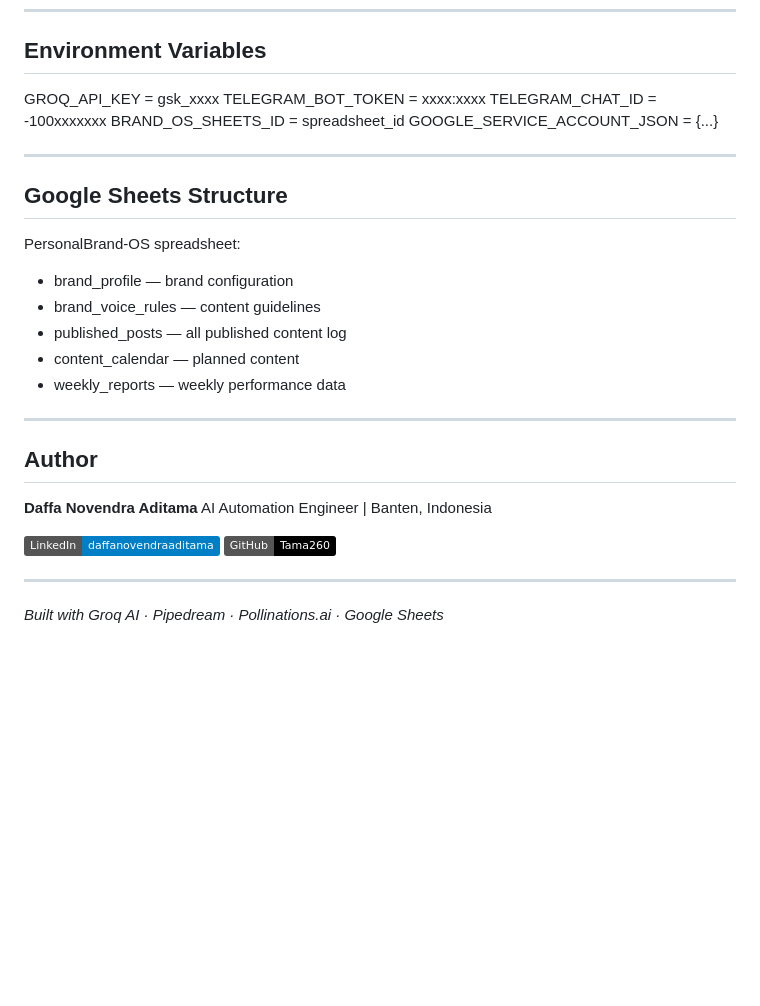
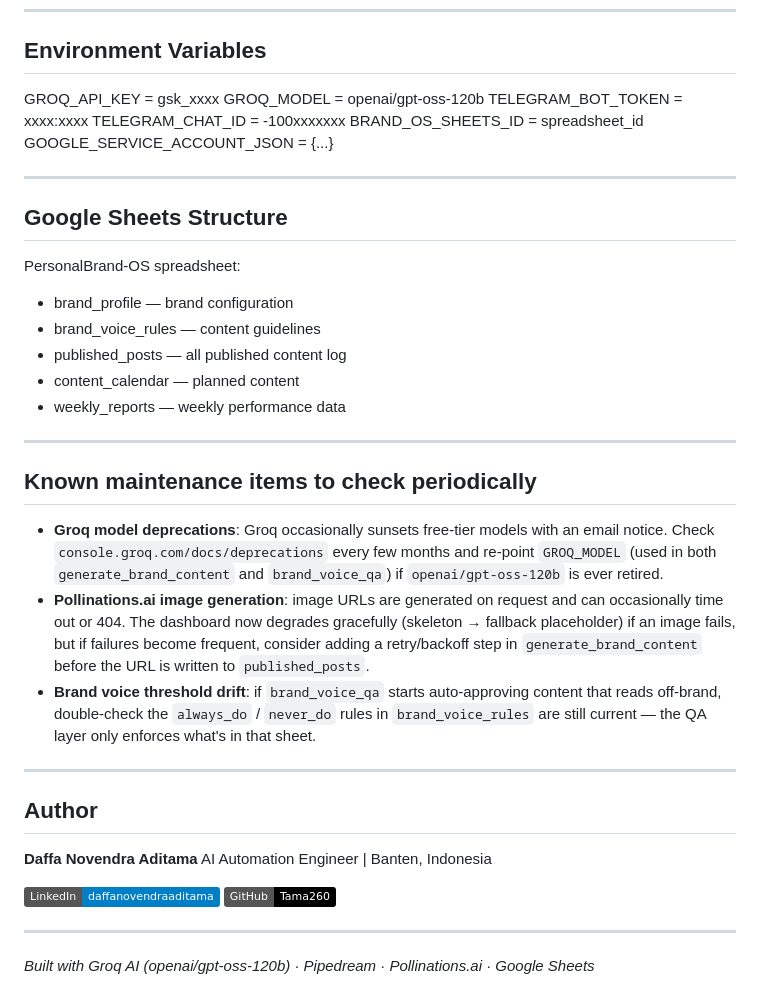
Before and after one commit to Tama260/Personal-Brand-OS, a Markdown page: README.md, the part around one of its changes. Drawn GitHub-style; badges without logos; blank space fills up the shorter version.

```diff
--- a/README.md
+++ b/README.md
@@ -160,6 +171,7 @@ What no-code tools are you using in your workflow?
 ## Environment Variables
 
 GROQ_API_KEY                = gsk_xxxx
+GROQ_MODEL                  = openai/gpt-oss-120b
 TELEGRAM_BOT_TOKEN          = xxxx:xxxx
 TELEGRAM_CHAT_ID            = -100xxxxxxx
 BRAND_OS_SHEETS_ID          = spreadsheet_id
@@ -179,6 +191,14 @@ PersonalBrand-OS spreadsheet:
 
 ---
 
+## Known maintenance items to check periodically
+
+- **Groq model deprecations**: Groq occasionally sunsets free-tier models with an email notice. Check `console.groq.com/docs/deprecations` every few months and re-point `GROQ_MODEL` (used in both `generate_brand_content` and `brand_voice_qa`) if `openai/gpt-oss-120b` is ever retired.
+- **Pollinations.ai image generation**: image URLs are generated on request and can occasionally time out or 404. The dashboard now degrades gracefully (skeleton → fallback placeholder) if an image fails, but if failures become frequent, consider adding a retry/backoff step in `generate_brand_content` before the URL is written to `published_posts`.
+- **Brand voice threshold drift**: if `brand_voice_qa` starts auto-approving content that reads off-brand, double-check the `always_do` / `never_do` rules in `brand_voice_rules` are still current — the QA layer only enforces what's in that sheet.
+
+---
+
 ## Author
 
 **Daffa Novendra Aditama**
@@ -189,4 +209,4 @@ AI Automation Engineer | Banten, Indonesia
 
 ---
 
-*Built with Groq AI · Pipedream · Pollinations.ai · Google Sheets*
+*Built with Groq AI (openai/gpt-oss-120b) · Pipedream · Pollinations.ai · Google Sheets*
```
Also changed, not shown: other parts of README.md (+14 -3 lines).
